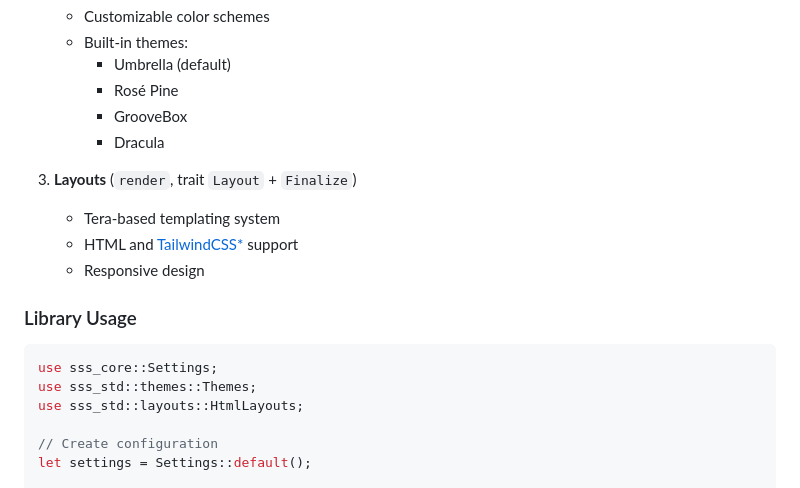
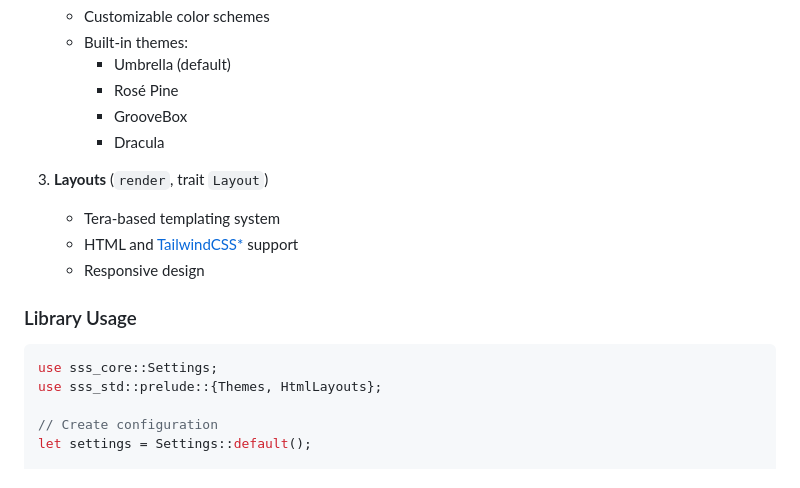
Before and after one commit to TOwInOK/SSS-rs, a Markdown page: README.md, the part around the change. Rendered like a GitHub page.

````diff
--- a/README.md
+++ b/README.md
@@ -18,7 +18,7 @@ SSS-rs (Skill, Slick, Style) is a library and CLI tool for creating stylish deve
      - GrooveBox
      - Dracula
 
-3. **Layouts** (`render`, trait `Layout` + `Finalize`)
+3. **Layouts** (`render`, trait `Layout`)
    - Tera-based templating system
    - HTML and [TailwindCSS*](https://crates.io/crates/encre-css) support
    - Responsive design
@@ -27,8 +27,7 @@ SSS-rs (Skill, Slick, Style) is a library and CLI tool for creating stylish deve
 
 ```rust
 use sss_core::Settings;
-use sss_std::themes::Themes;
-use sss_std::layouts::HtmlLayouts;
+use sss_std::prelude::{Themes, HtmlLayouts};
 
 // Create configuration
 let settings = Settings::default();
````
Also changed, not shown: README_ru.md (+3 -3 lines).
